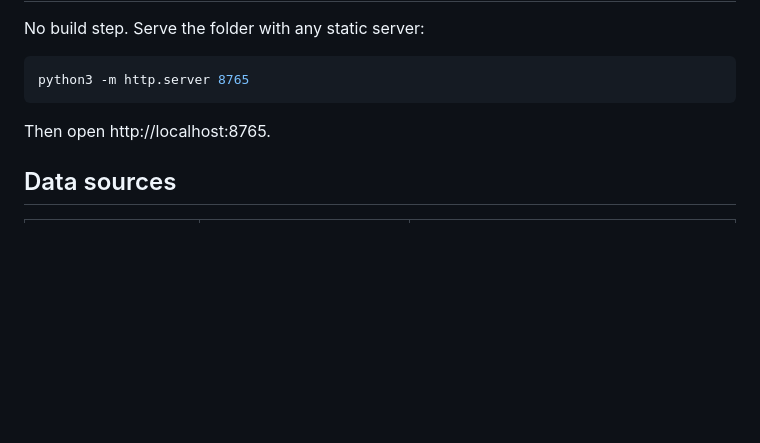
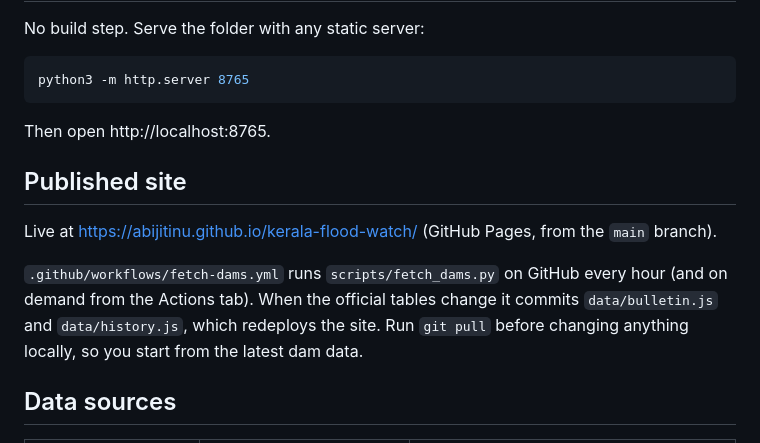
Before and after one commit to abijitinu/kerala-flood-watch, a Markdown page: README.md, the part around the change. GitHub-like rendering; blank space fills up the shorter version.

Commit message:
README: published site and hourly GitHub Action
Co-Authored-By: Claude Opus 5.5 <noreply@anthropic.com>

```diff
--- a/README.md
+++ b/README.md
@@ -46,6 +46,12 @@ python3 -m http.server 8765
 
 Then open http://localhost:8765.
 
+## Published site
+
+Live at https://abijitinu.github.io/kerala-flood-watch/ (GitHub Pages, from the `main` branch).
+
+`.github/workflows/fetch-dams.yml` runs `scripts/fetch_dams.py` on GitHub every hour (and on demand from the Actions tab). When the official tables change it commits `data/bulletin.js` and `data/history.js`, which redeploys the site. Run `git pull` before changing anything locally, so you start from the latest dam data.
+
 ## Data sources
 
 | Data | Source | Status |
```
